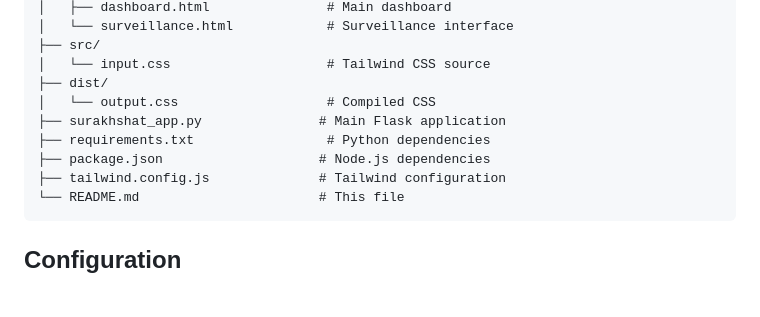
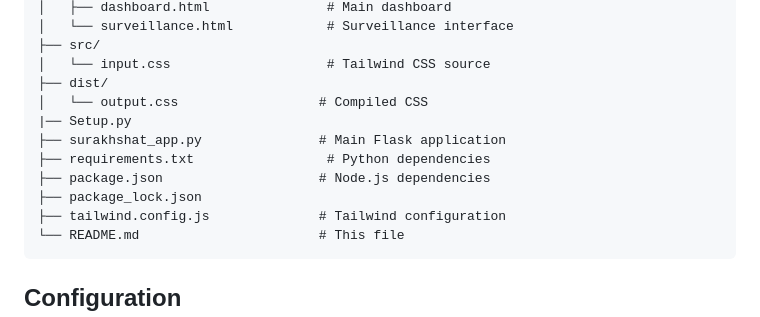
Before and after one commit to NocturneWall/Surakshat_AI_Security_Platform, a Markdown page: README.md, the part around the change. GitHub-like rendering; blank space fills up the shorter version.

````diff
--- a/README.md
+++ b/README.md
@@ -211,10 +211,12 @@ surakhshat/
 ├── src/
 │   └── input.css                    # Tailwind CSS source
 ├── dist/
-│   └── output.css                   # Compiled CSS
+│   └── output.css                  # Compiled CSS
+|── Setup.py
 ├── surakhshat_app.py               # Main Flask application
 ├── requirements.txt                 # Python dependencies
 ├── package.json                    # Node.js dependencies
+├── package_lock.json
 ├── tailwind.config.js              # Tailwind configuration
 └── README.md                       # This file
 ```
````
